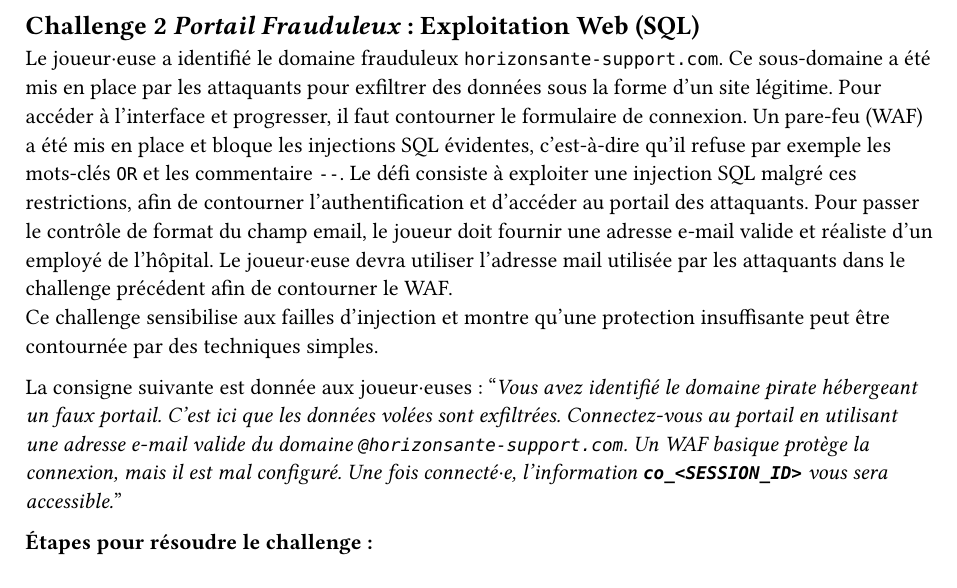
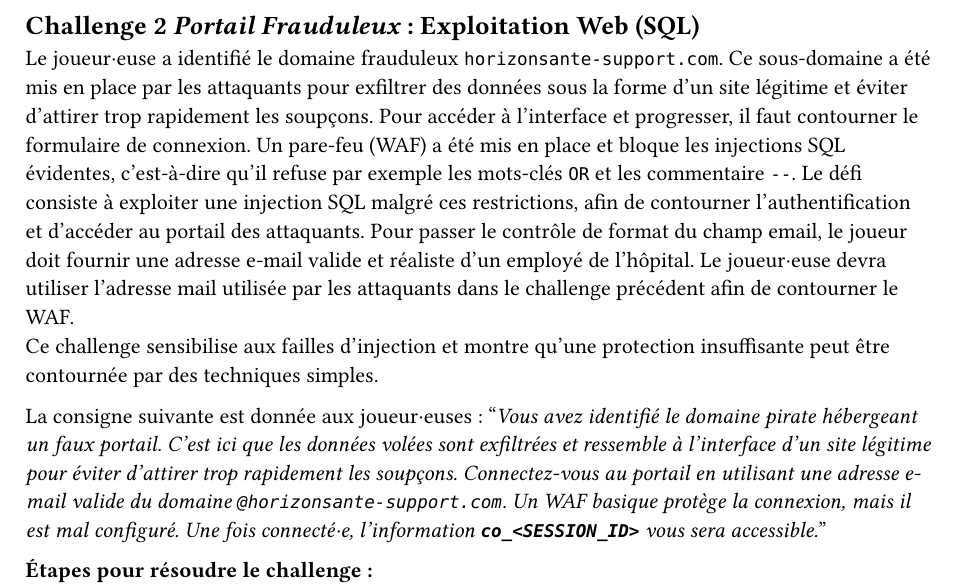
Before and after one commit to CamilleKoestli/tb_docs, a Typst document (report/chapters/challenges.typ, which reads report/chapters/challenge-2.typ): part of page 5 of 12, cut so that both start at the same text. Compiled offline with Typst 0.15.

Commit message:
docs: add details

```diff
--- a/report/chapters/challenge-2.typ
+++ b/report/chapters/challenge-2.typ
@@ -1,10 +1,10 @@
 == Challenge 2 _Portail Frauduleux_ : Exploitation Web (SQL) <ch-2>
 
-Le joueur·euse a identifié le domaine frauduleux `horizonsante-support.com`. Ce sous-domaine a été mis en place par les attaquants pour exfiltrer des données sous la forme d'un site légitime. Pour accéder à l’interface et progresser, il faut contourner le formulaire de connexion. Un pare-feu (WAF) a été mis en place et bloque les injections SQL évidentes, c'est-à-dire qu'il refuse par exemple les mots-clés `OR` et les commentaire `--`. Le défi consiste à exploiter une injection SQL malgré ces restrictions, afin de contourner l’authentification et d’accéder au portail des attaquants. Pour passer le contrôle de format du champ email, le joueur doit fournir une adresse e-mail valide et réaliste d’un employé de l’hôpital. Le joueur·euse devra utiliser l'adresse mail utilisée par les attaquants dans le challenge précédent afin de contourner le WAF.\
+Le joueur·euse a identifié le domaine frauduleux `horizonsante-support.com`. Ce sous-domaine a été mis en place par les attaquants pour exfiltrer des données sous la forme d'un site légitime et éviter d'attirer trop rapidement les soupçons. Pour accéder à l’interface et progresser, il faut contourner le formulaire de connexion. Un pare-feu (WAF) a été mis en place et bloque les injections SQL évidentes, c'est-à-dire qu'il refuse par exemple les mots-clés `OR` et les commentaire `--`. Le défi consiste à exploiter une injection SQL malgré ces restrictions, afin de contourner l’authentification et d’accéder au portail des attaquants. Pour passer le contrôle de format du champ email, le joueur doit fournir une adresse e-mail valide et réaliste d’un employé de l’hôpital. Le joueur·euse devra utiliser l'adresse mail utilisée par les attaquants dans le challenge précédent afin de contourner le WAF.\
 Ce challenge sensibilise aux failles d’injection et montre qu’une protection insuffisante peut être contournée par des techniques simples.
 
 La consigne suivante est donnée aux joueur·euses :
-"_Vous avez identifié le domaine pirate hébergeant un faux portail. C’est ici que les données volées sont exfiltrées. Connectez-vous au portail en utilisant une adresse e-mail valide du domaine `@horizonsante-support.com`. Un WAF basique protège la connexion, mais il est mal configuré. Une fois connecté·e, l'information *`co_<SESSION_ID>`* vous sera accessible._"
+"_Vous avez identifié le domaine pirate hébergeant un faux portail. C’est ici que les données volées sont exfiltrées et ressemble à l'interface d'un site légitime pour éviter d'attirer trop rapidement les soupçons. Connectez-vous au portail en utilisant une adresse e-mail valide du domaine `@horizonsante-support.com`. Un WAF basique protège la connexion, mais il est mal configuré. Une fois connecté·e, l'information *`co_<SESSION_ID>`* vous sera accessible._"
 
 *Étapes pour résoudre le challenge :*
 + Utiliser une adresse e-mail valide, `h4ck3r_team@horizonsante-support.com`, qu'il se trouve dans le challenge précédant et compléter dans le champ `Email` pour passer le contrôle de format.
```
